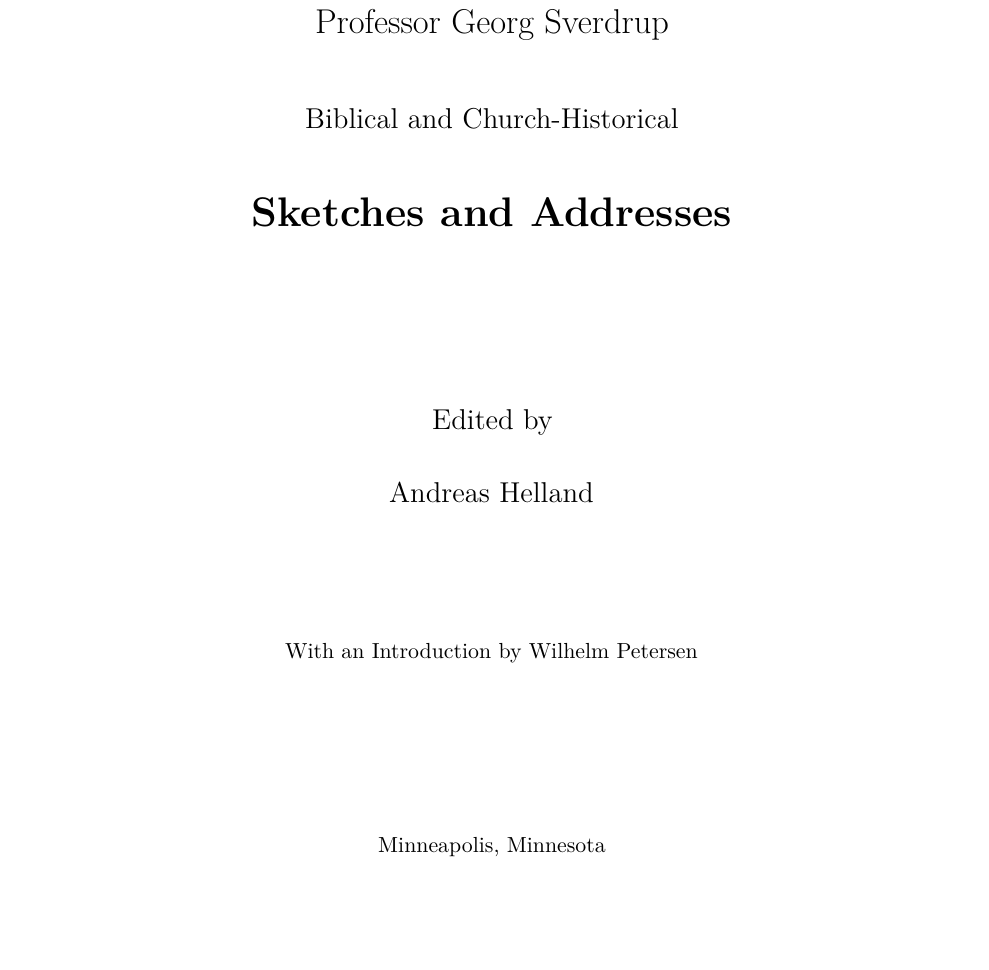
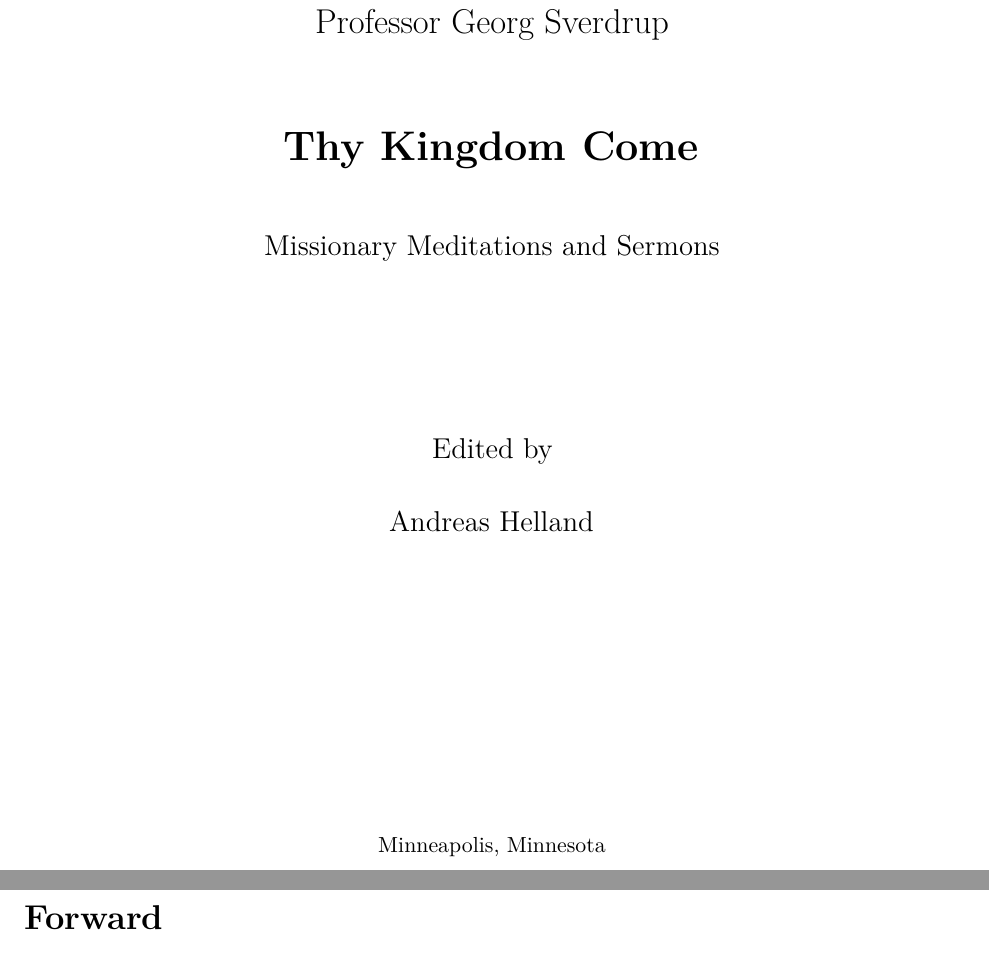
Before and after one commit to apdahlen/Sverdrup-Collected-Writings-6th-Volume, a LaTeX document (WORKFLOW.tex, which reads Forward/Forward.tex): part of page 1 of 21 before the commit and two parts of pages 1 and 4 of 22 after it, the two joined at a grey line, cut so that both start at the same text, the shorter picture padded with empty space. Compiled offline with pdfLaTeX.

Commit message:
Corrected cover page

```diff
--- a/Forward/Forward.tex
+++ b/Forward/Forward.tex
@@ -1,3 +1,5 @@
+\section*{Forward}
+
 With the present volume, the publication of Professor Georg Sverdrup’s Selected Collected Writings is brought to its conclusion, in accordance with the plan that was laid when this work was begun nearly four years ago. It may therefore be fitting here to offer a very brief overview of the course of this undertaking.
 
 When Professor Sverdrup, on the 31st of May 1907, after but a single day of illness, was taken away from the field of labor, there was felt—beside the bitter loss occasioned by his death—something deeply sorrowful in the fact that he had not been granted more time for literary pursuits. For he had, though in part already weary, entertained the thought that little by little he might withdraw from the active, enlightening life of the people, in order to devote his final years to the task of arranging and working through the material he possessed, and also of presenting a coherent exposition of the Christian congregation. But God willed it otherwise. For us who yet live, this will always be felt as a great and irreparable loss; yet the Lord knoweth His works, and knoweth that they are the wisest and the best.
--- a/WORKFLOW.tex
+++ b/WORKFLOW.tex
@@ -31,13 +31,12 @@
     \vspace*{1.5in}
 
 {\Large Professor Georg Sverdrup\par}
+\vspace{0.35in}
+
+{\LARGE\bfseries Thy Kingdom Come\par}
 \vspace{0.25in}
 
-
-{\large Biblical and Church-Historical\par}
-\vspace{0.15in}
-
-{\LARGE\bfseries Sketches and Addresses\par}
+{\large Missionary Meditations and Sermons\par}
 
 \vspace{1.0in}
 
@@ -45,10 +44,6 @@
 \vspace{0.10in}
 {\large Andreas Helland\par}
 
-\vspace{0.75in}
-
-{\small With an Introduction by Wilhelm Petersen\par}
-
 \vfill
 
 {\small Minneapolis, Minnesota\par}
@@ -58,6 +53,8 @@
 \vspace{0.5in}
 
 \end{titlepage}
+
+
 
 % ======================
 % Front matter: TOC
```
Also changed, not shown: WORKFLOW.pdf, WORKFLOW.tex (2 more changed lines), 3 other files.
